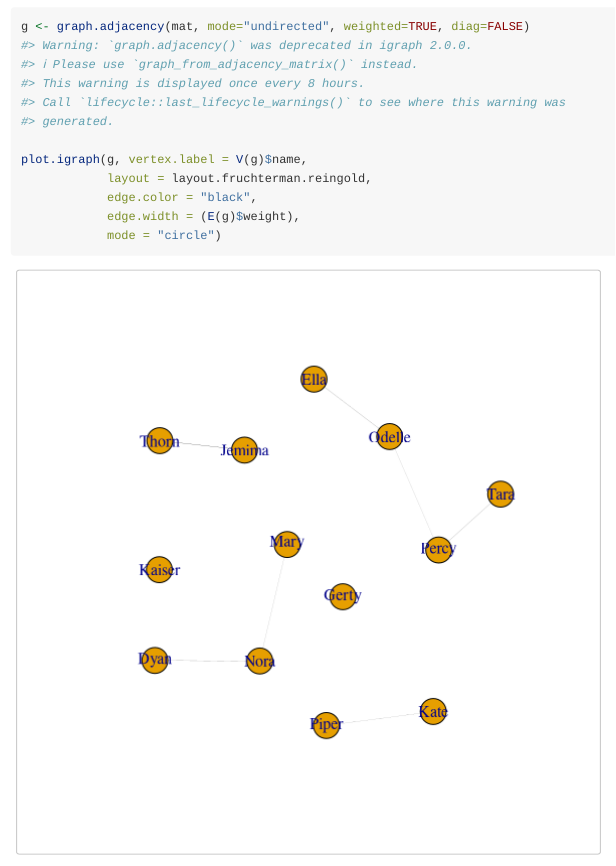
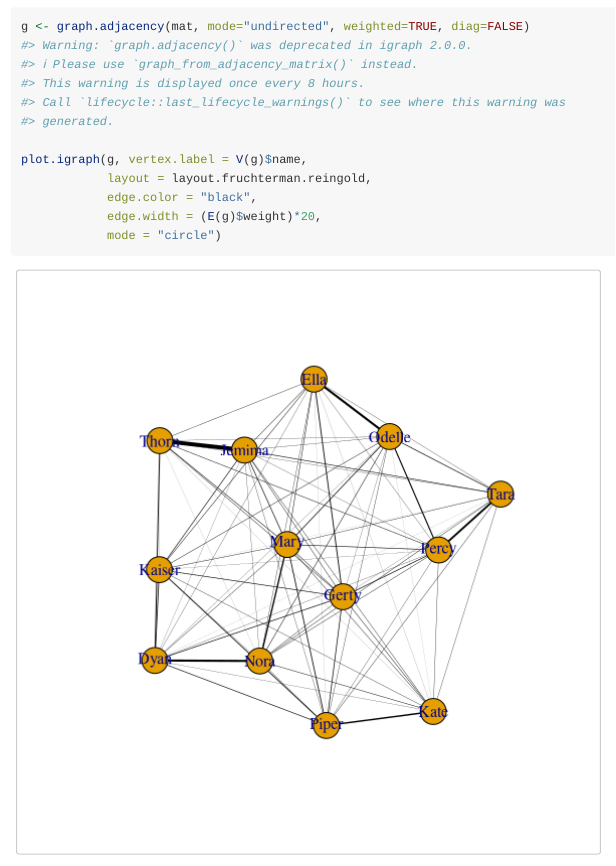
Before and after one commit to JDNorrey/CaptiveIndex, an R Markdown document (vignettes/CaptiveIndex_User_Guide.rmd): the page in a window 1100 px wide, from 2270 px down. Rendered offline with R 4.5, knitr and Pandoc, with nearby package versions; code that draws random numbers runs with fixed seeds of ours.

Commit message:
Update CaptiveIndex_User_Guide.rmd

````diff
--- a/vignettes/CaptiveIndex_User_Guide.rmd
+++ b/vignettes/CaptiveIndex_User_Guide.rmd
@@ -89,6 +89,6 @@ g <- graph.adjacency(mat, mode="undirected", weighted=TRUE, diag=FALSE)
 plot.igraph(g, vertex.label = V(g)$name,
             layout = layout.fruchterman.reingold,
             edge.color = "black",
-            edge.width = (E(g)$weight),
+            edge.width = (E(g)$weight)*20,
             mode = "circle")
 ```
````
